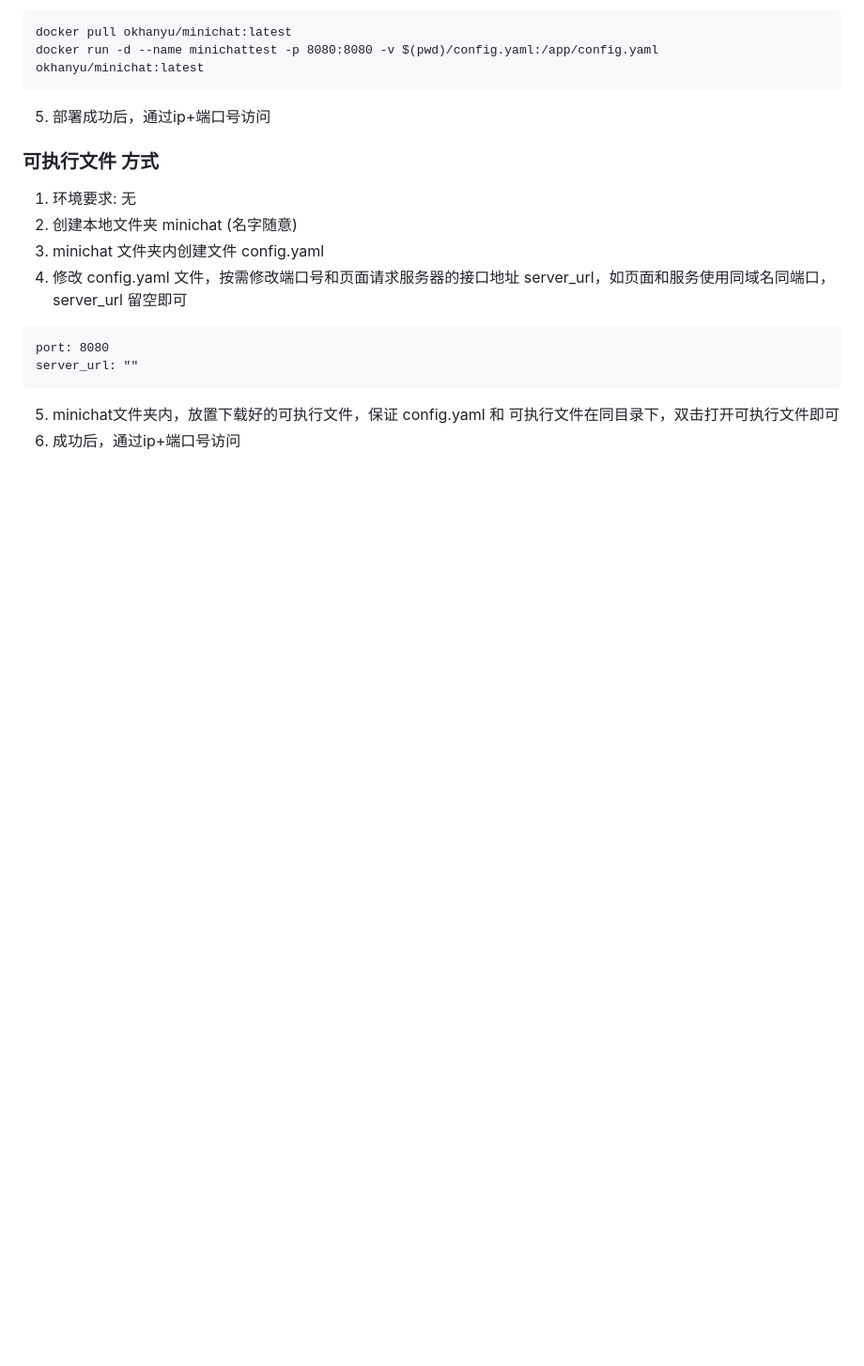
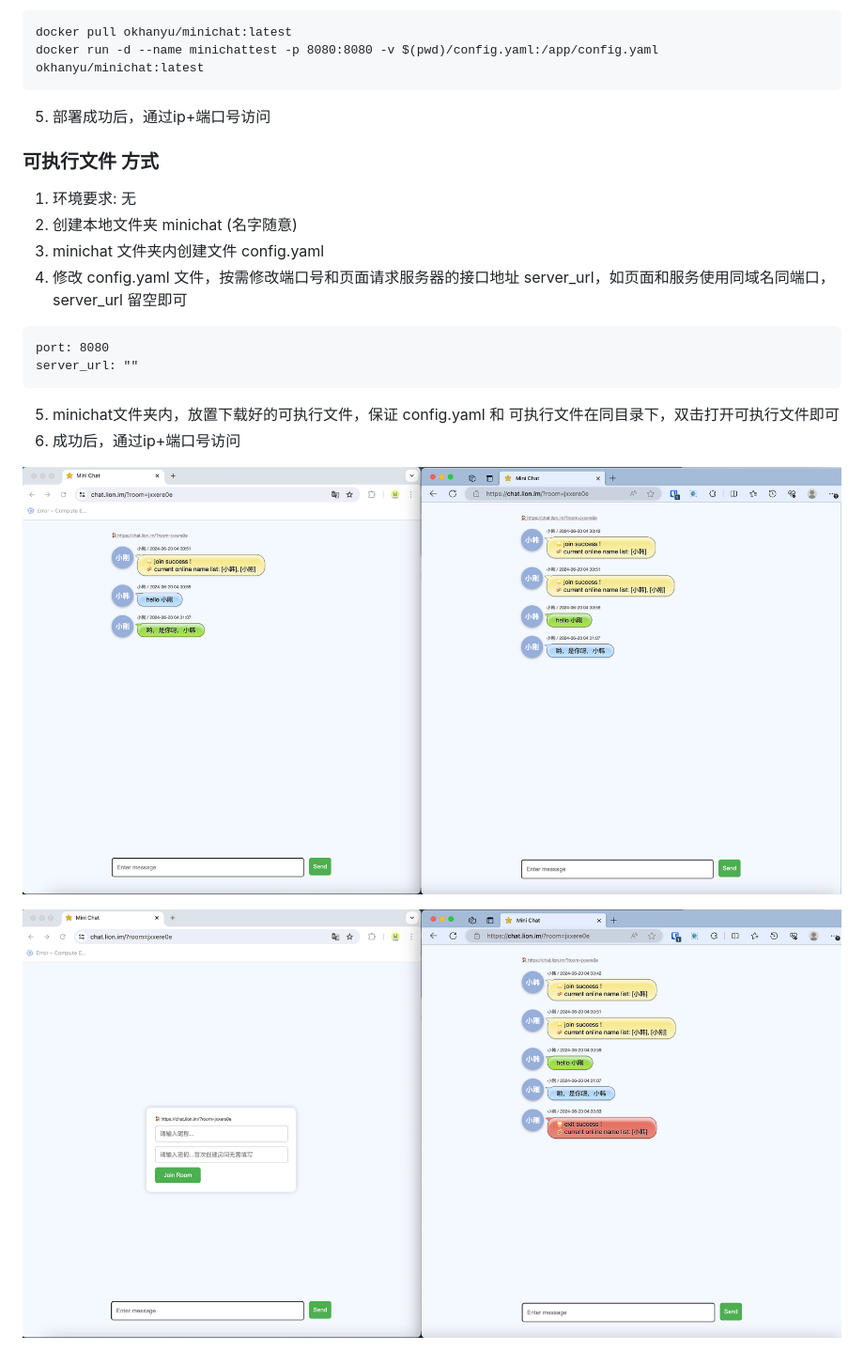
Before and after one commit to byebyehair/minichat, a Markdown page: README.md, the part around the change printed below. Shown: that part at 94% size. GitHub-like rendering; pictures changed too: chatdemo1.png (added), chatdemo2.png (added); blank space fills up the shorter version.

Commit message:
feat: update readme and add demo png

````diff
--- a/README.md
+++ b/README.md
@@ -55,3 +62,7 @@ server_url: ""
 ```
 5. minichat文件夹内，放置下载好的可执行文件，保证 config.yaml 和 可执行文件在同目录下，双击打开可执行文件即可
 5. 成功后，通过ip+端口号访问
+
+![](chatdemo1.png)
+
+![](chatdemo2.png)
````
Also changed, not shown: other parts of README.md (+7 -0 lines).
